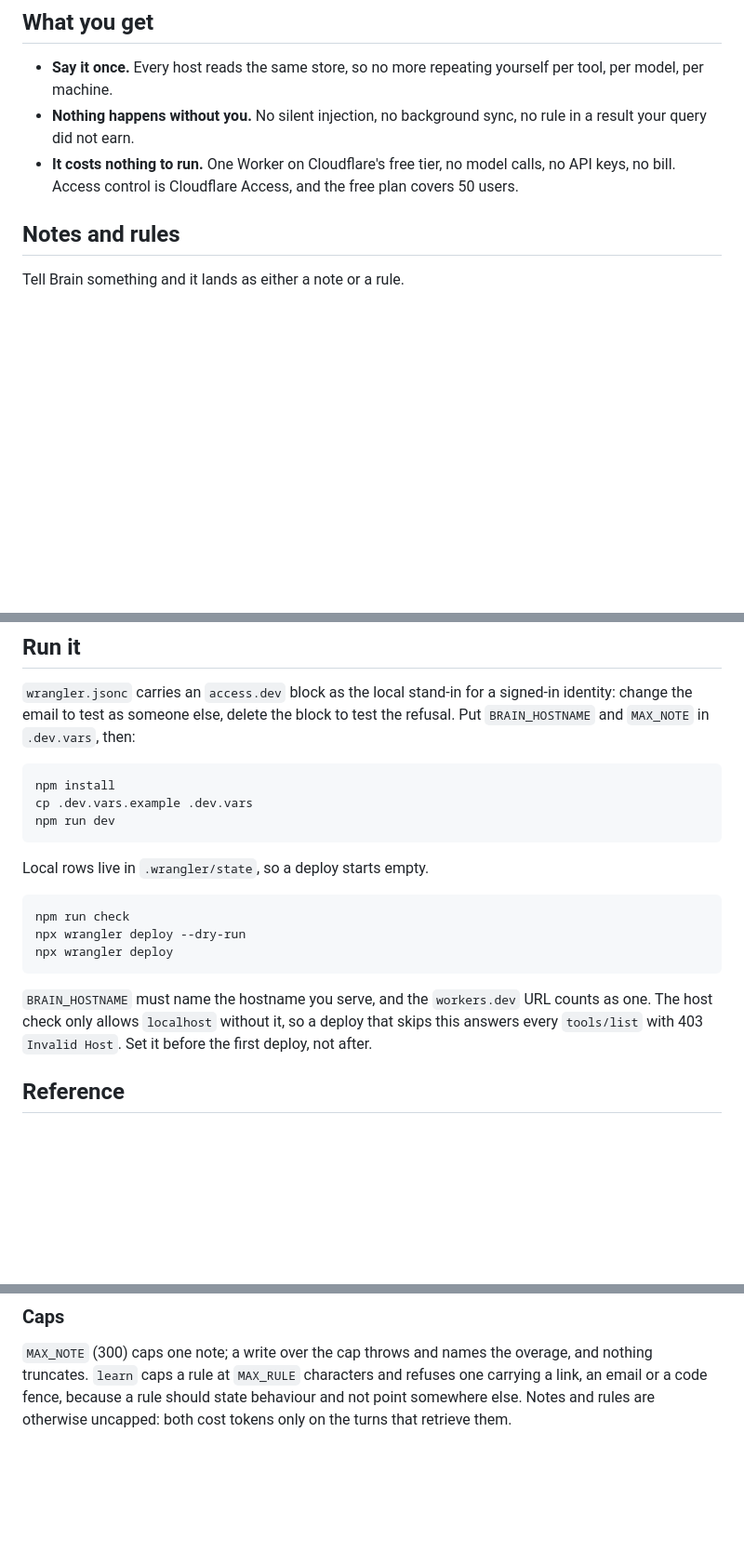
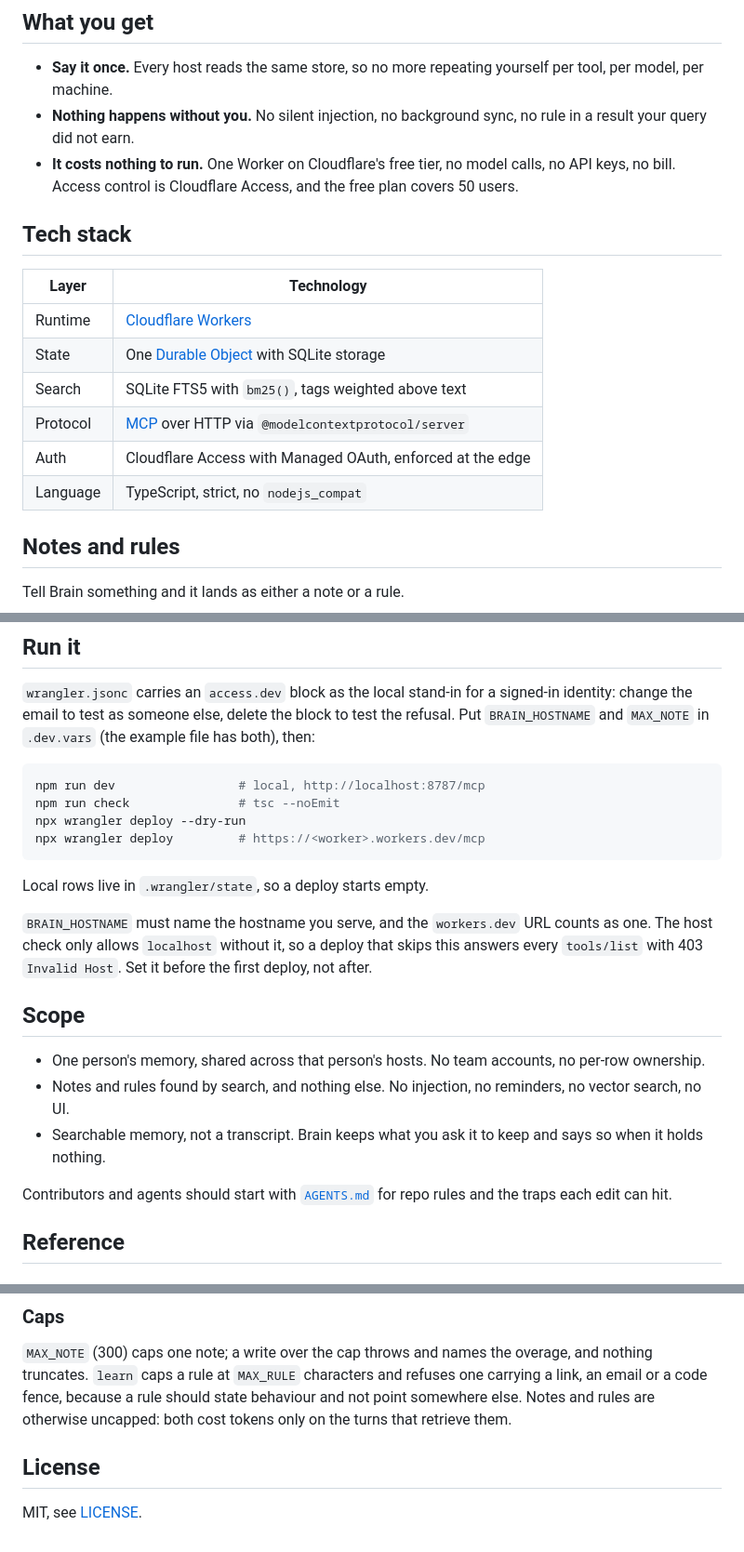
Before and after one commit to adhorodyski/brain, a Markdown page: README.md, 3 parts joined by grey strips. Shown at 93% size. Rendered like a GitHub page; blank space fills up the shorter version.

Commit message:
Give the page a spine: badges, quick start, stack, scope, licence

````diff
--- a/README.md
+++ b/README.md
@@ -82,6 +88,17 @@ Three hosts, four days, one memory, zero config shared between them.
 - **Say it once.** Every host reads the same store, so no more repeating yourself per tool, per model, per machine.
 - **Nothing happens without you.** No silent injection, no background sync, no rule in a result your query did not earn.
 - **It costs nothing to run.** One Worker on Cloudflare's free tier, no model calls, no API keys, no bill. Access control is Cloudflare Access, and the free plan covers 50 users.
+
+## Tech stack
+
+| Layer | Technology |
+|---|---|
+| Runtime | [Cloudflare Workers](https://workers.cloudflare.com/) |
+| State | One [Durable Object](https://developers.cloudflare.com/durable-objects/) with SQLite storage |
+| Search | SQLite FTS5 with `bm25()`, tags weighted above text |
+| Protocol | [MCP](https://modelcontextprotocol.io/) over HTTP via `@modelcontextprotocol/server` |
+| Auth | Cloudflare Access with Managed OAuth, enforced at the edge |
+| Language | TypeScript, strict, no `nodejs_compat` |
 
 ## Notes and rules
 
@@ -151,25 +168,29 @@ and renews on its own afterwards. To cut someone off, drop them from the policy.
 
 `wrangler.jsonc` carries an `access.dev` block as the local stand-in for a signed-in identity: change the
 email to test as someone else, delete the block to test the refusal. Put `BRAIN_HOSTNAME` and `MAX_NOTE` in
-`.dev.vars`, then:
+`.dev.vars` (the example file has both), then:
 
 ```sh
-npm install
-cp .dev.vars.example .dev.vars
-npm run dev
+npm run dev                 # local, http://localhost:8787/mcp
+npm run check               # tsc --noEmit
+npx wrangler deploy --dry-run
+npx wrangler deploy         # https://<worker>.workers.dev/mcp
 ```
 
 Local rows live in `.wrangler/state`, so a deploy starts empty.
 
-```sh
-npm run check
-npx wrangler deploy --dry-run
-npx wrangler deploy
-```
-
 `BRAIN_HOSTNAME` must name the hostname you serve, and the `workers.dev` URL counts as one. The host check
 only allows `localhost` without it, so a deploy that skips this answers every `tools/list` with 403
 `Invalid Host`. Set it before the first deploy, not after.
+
+## Scope
+
+- One person's memory, shared across that person's hosts. No team accounts, no per-row ownership.
+- Notes and rules found by search, and nothing else. No injection, no reminders, no vector search, no UI.
+- Searchable memory, not a transcript. Brain keeps what you ask it to keep and says so when it holds nothing.
+
+Contributors and agents should start with [`AGENTS.md`](AGENTS.md) for repo rules and the traps each edit can
+hit.
 
 ## Reference
 
@@ -199,3 +220,7 @@ counts both kinds: a query that finds a rule and no notes is not a miss.
 `learn` caps a rule at `MAX_RULE` characters and refuses one carrying a link, an email or a code fence,
 because a rule should state behaviour and not point somewhere else. Notes and rules are otherwise uncapped:
 both cost tokens only on the turns that retrieve them.
+
+## License
+
+MIT, see [LICENSE](LICENSE).
````
Also changed, not shown: other parts of README.md (+14 -8 lines).
